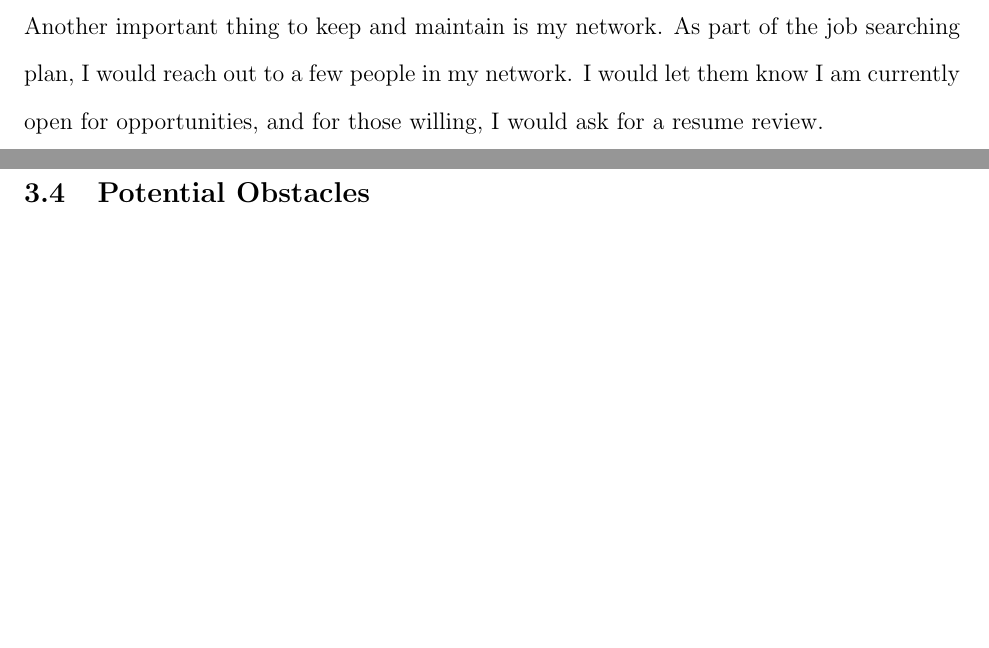
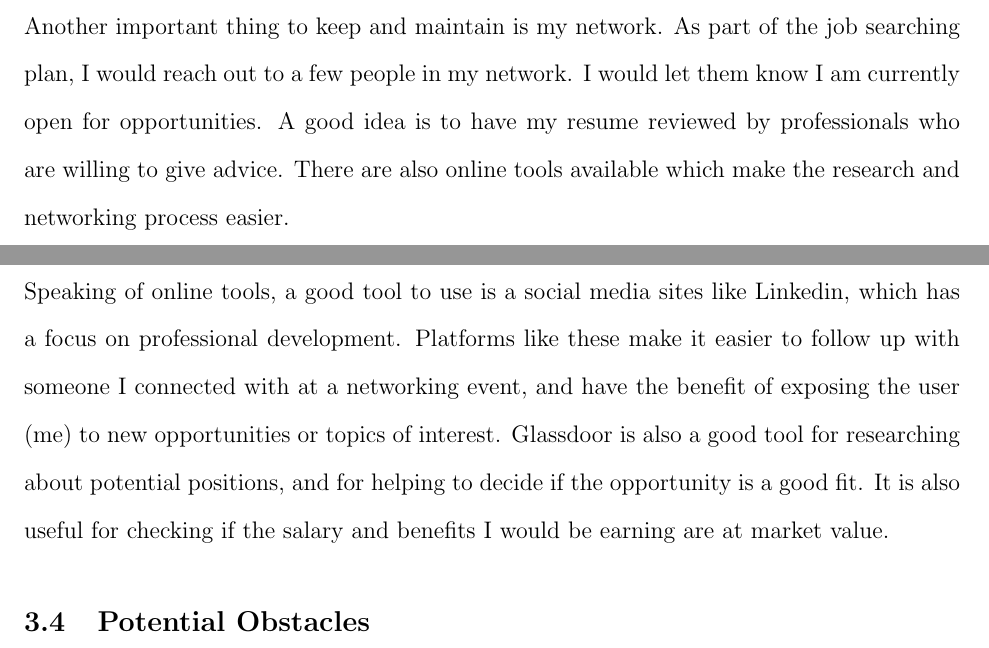
Before and after one commit to Arunscape/LaTeX-Stuff, a LaTeX document (Work-Term-Reports/wkexp904/report/report.tex, which reads Work-Term-Reports/wkexp904/report/3.tex): two parts of pages 5 and 6 of 6 before the commit and two parts of pages 5 and 6 of 7 after it, joined at a grey line, cut so that both start at the same text, the shorter picture padded with empty space. Compiled offline with pdfLaTeX.

Commit message:
I think this is the part where I summarize the interviews

```diff
--- a/Work-Term-Reports/wkexp904/report/3.tex
+++ b/Work-Term-Reports/wkexp904/report/3.tex
@@ -7,11 +7,20 @@
 resume say, once every 6 months just to keep track of accomplishments.
 
 \subsection{Research and Networking}
-Another important thing to keep and maintain is my network. As part of the job searching
-plan, I would reach out to a few people in my network. I would let them know I
-am currently open for opportunities, and for those willing, I would ask for a
-resume review.
+Another important thing to keep and maintain is my network. As part of the job
+searching plan, I would reach out to a few people in my network. I would let
+them know I am currently open for opportunities. A good idea is to have my
+resume reviewed by professionals who are willing to give advice. There are also
+online tools available which make the research and networking process easier.
 
 \subsection{Tools and Resources}
+Speaking of online tools, a good tool to use is a social media sites like
+Linkedin, which has a focus on professional development.  Platforms like these
+make it easier to follow up with someone I connected with at a networking
+event, and have the benefit of exposing the user (me) to new opportunities or
+topics of interest. Glassdoor is also a good tool for researching about
+potential positions, and for helping to decide if the opportunity is a good
+fit.  It is also useful for checking if the salary and benefits I would be
+earning are at market value.
 
 \subsection{Potential Obstacles}
```
Also changed, not shown: Work-Term-Reports/wkexp904/report/report.pdf, Work-Term-Reports/wkexp904/report/3.tex (11 more changed lines).
